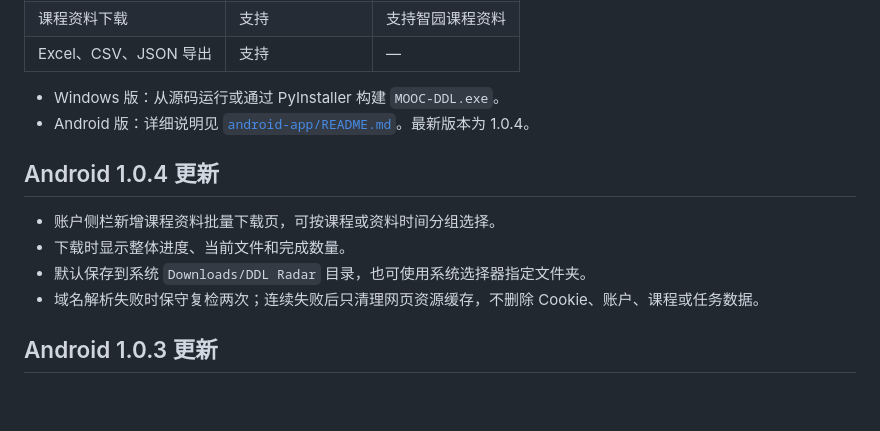
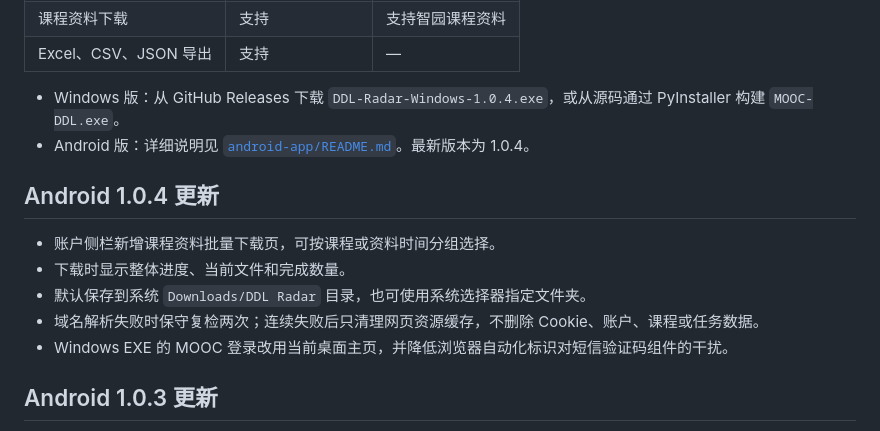
Before and after one commit to 1515-coder/DDL-Radar, a Markdown page: README.md, the part around the change. Drawn GitHub-style; blank space fills up the shorter version.

Commit message:
docs: distinguish Android and Windows downloads

```diff
--- a/README.md
+++ b/README.md
@@ -18,7 +18,7 @@ DDL Radar 用于汇总本人有权访问的在线课程、作业、测验、考
 | 课程资料下载 | 支持 | 支持智园课程资料 |
 | Excel、CSV、JSON 导出 | 支持 | — |
 
-- Windows 版：从源码运行或通过 PyInstaller 构建 `MOOC-DDL.exe`。
+- Windows 版：从 GitHub Releases 下载 `DDL-Radar-Windows-1.0.4.exe`，或从源码通过 PyInstaller 构建 `MOOC-DDL.exe`。
 - Android 版：详细说明见 [`android-app/README.md`](android-app/README.md)。最新版本为 1.0.4。
 
 ## Android 1.0.4 更新
@@ -27,6 +27,7 @@ DDL Radar 用于汇总本人有权访问的在线课程、作业、测验、考
 - 下载时显示整体进度、当前文件和完成数量。
 - 默认保存到系统 `Downloads/DDL Radar` 目录，也可使用系统选择器指定文件夹。
 - 域名解析失败时保守复检两次；连续失败后只清理网页资源缓存，不删除 Cookie、账户、课程或任务数据。
+- Windows EXE 的 MOOC 登录改用当前桌面主页，并降低浏览器自动化标识对短信验证码组件的干扰。
 
 ## Android 1.0.3 更新
 
```
Also changed, not shown: android-app/README.md (+1 -1 lines).
